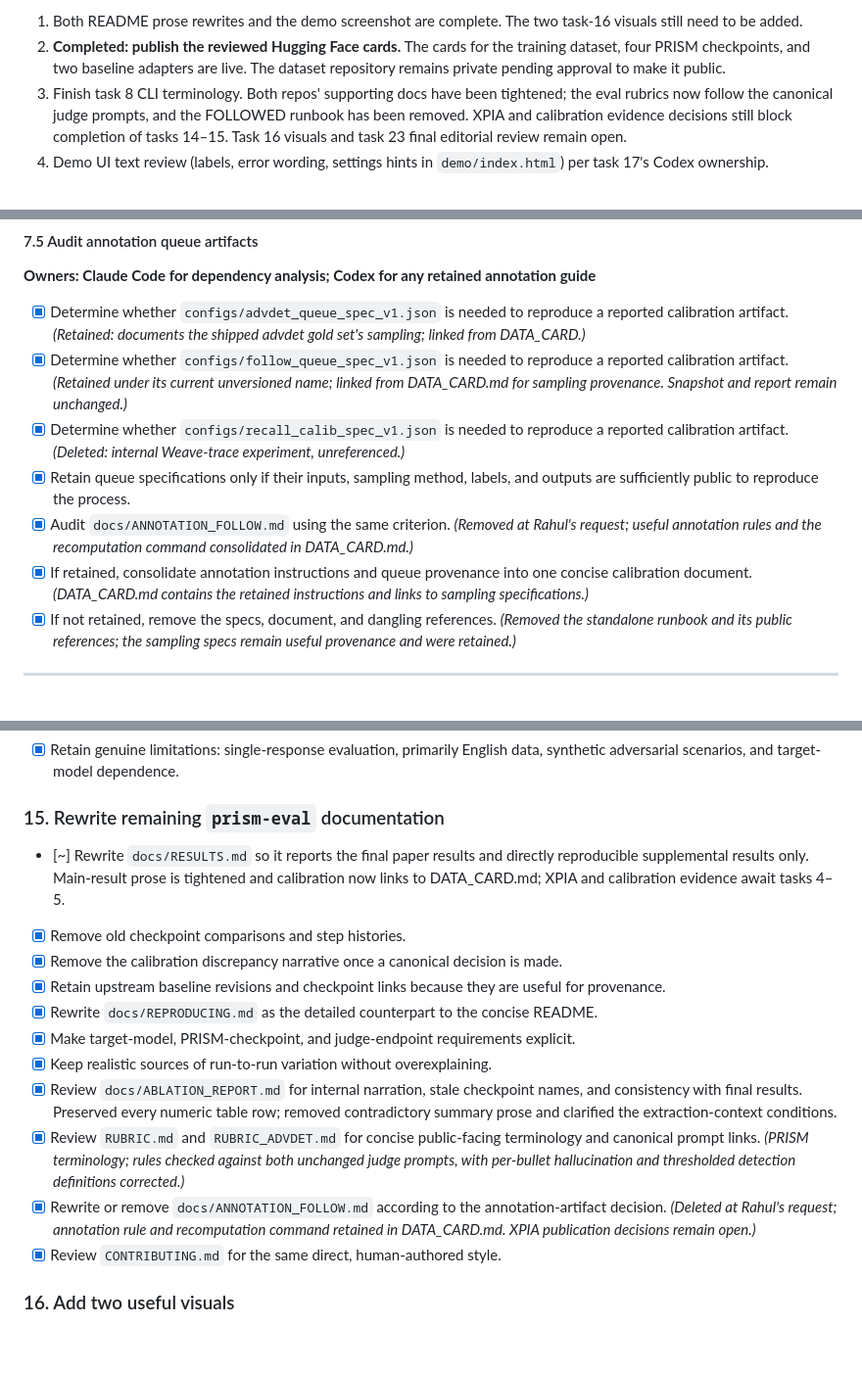
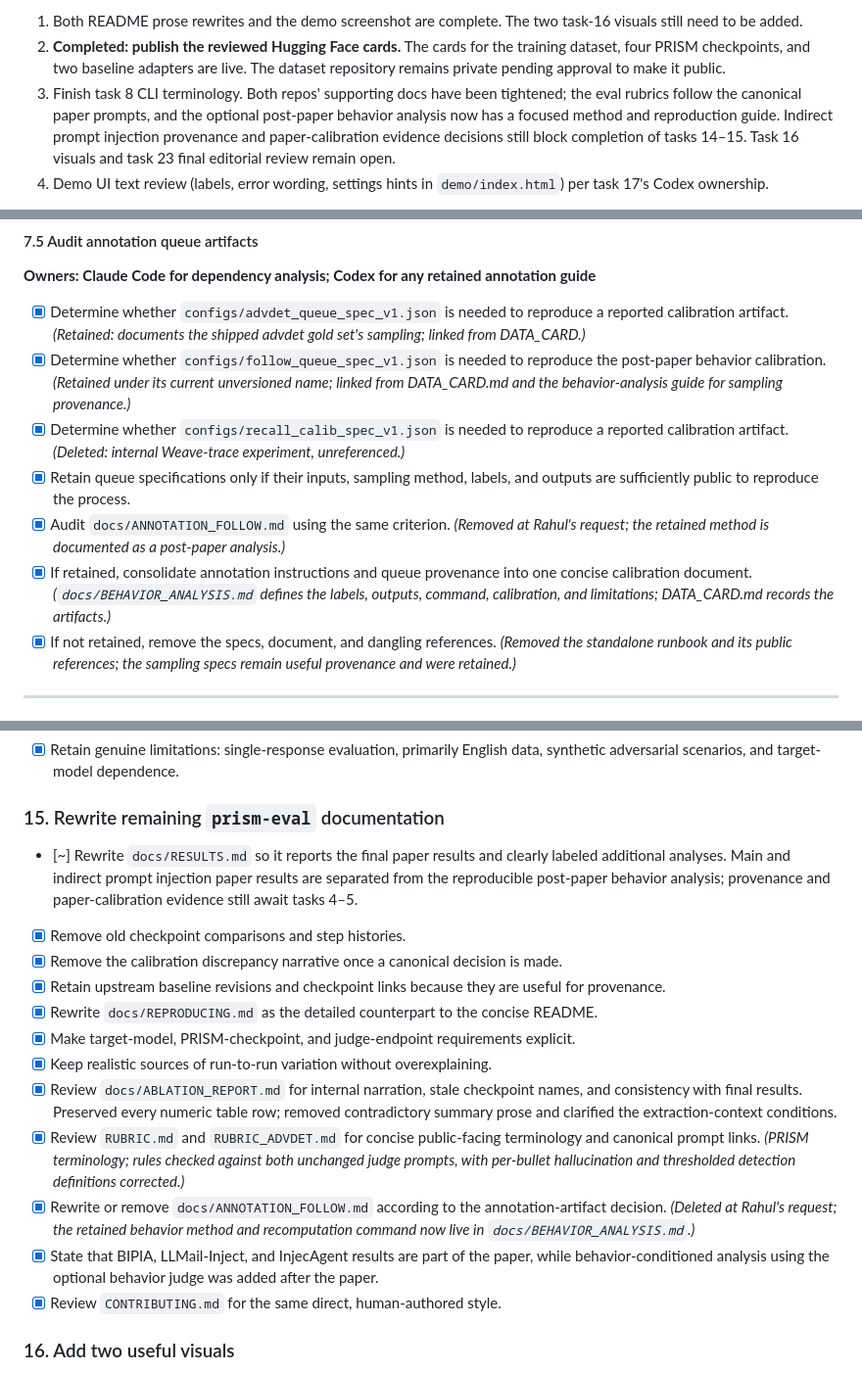
Before and after one commit to Offensive-AI-Lab/prism, a Markdown page: TODO.md, 3 parts joined by grey strips. Shown at 98% size. Drawn GitHub-style; blank space fills up the shorter version.

Commit message:
Update behavior-analysis release TODO

```diff
--- a/TODO.md
+++ b/TODO.md
@@ -70,10 +70,11 @@ Pending writing (Codex), in suggested order:
    training dataset, four PRISM checkpoints, and two baseline adapters are live.
    The dataset repository remains private pending approval to make it public.
 3. Finish task 8 CLI terminology. Both repos' supporting docs have been tightened;
-   the eval rubrics now follow the canonical judge prompts, and the FOLLOWED
-   runbook has been removed. XPIA and calibration evidence decisions still block
-   completion of tasks 14–15. Task 16 visuals and task 23 final editorial review
-   remain open.
+   the eval rubrics follow the canonical paper prompts, and the optional
+   post-paper behavior analysis now has a focused method and reproduction guide.
+   Indirect prompt injection provenance and paper-calibration evidence decisions
+   still block completion of tasks 14–15. Task 16 visuals and task 23 final
+   editorial review remain open.
 4. Demo UI text review (labels, error wording, settings hints in
    `demo/index.html`) per task 17's Codex ownership.
 
@@ -344,11 +345,11 @@ squash approval for both repositories.
 **Owners: Claude Code for dependency analysis; Codex for any retained annotation guide**
 
 - [x] Determine whether `configs/advdet_queue_spec_v1.json` is needed to reproduce a reported calibration artifact. *(Retained: documents the shipped advdet gold set's sampling; linked from DATA_CARD.)*
-- [x] Determine whether `configs/follow_queue_spec_v1.json` is needed to reproduce a reported calibration artifact. *(Retained under its current unversioned name; linked from DATA_CARD.md for sampling provenance. Snapshot and report remain unchanged.)*
+- [x] Determine whether `configs/follow_queue_spec_v1.json` is needed to reproduce the post-paper behavior calibration. *(Retained under its current unversioned name; linked from DATA_CARD.md and the behavior-analysis guide for sampling provenance.)*
 - [x] Determine whether `configs/recall_calib_spec_v1.json` is needed to reproduce a reported calibration artifact. *(Deleted: internal Weave-trace experiment, unreferenced.)*
 - [x] Retain queue specifications only if their inputs, sampling method, labels, and outputs are sufficiently public to reproduce the process.
-- [x] Audit `docs/ANNOTATION_FOLLOW.md` using the same criterion. *(Removed at Rahul's request; useful annotation rules and the recomputation command consolidated in DATA_CARD.md.)*
-- [x] If retained, consolidate annotation instructions and queue provenance into one concise calibration document. *(DATA_CARD.md contains the retained instructions and links to sampling specifications.)*
+- [x] Audit `docs/ANNOTATION_FOLLOW.md` using the same criterion. *(Removed at Rahul's request; the retained method is documented as a post-paper analysis.)*
+- [x] If retained, consolidate annotation instructions and queue provenance into one concise calibration document. *(`docs/BEHAVIOR_ANALYSIS.md` defines the labels, outputs, command, calibration, and limitations; DATA_CARD.md records the artifacts.)*
 - [x] If not retained, remove the specs, document, and dangling references. *(Removed the standalone runbook and its public references; the sampling specs remain useful provenance and were retained.)*
 
 ---
@@ -485,7 +486,7 @@ Tasks:
 
 ### 15. Rewrite remaining `prism-eval` documentation
 
-- [~] Rewrite `docs/RESULTS.md` so it reports the final paper results and directly reproducible supplemental results only. Main-result prose is tightened and calibration now links to DATA_CARD.md; XPIA and calibration evidence await tasks 4–5.
+- [~] Rewrite `docs/RESULTS.md` so it reports the final paper results and clearly labeled additional analyses. Main and indirect prompt injection paper results are separated from the reproducible post-paper behavior analysis; provenance and paper-calibration evidence still await tasks 4–5.
 - [x] Remove old checkpoint comparisons and step histories.
 - [x] Remove the calibration discrepancy narrative once a canonical decision is made.
 - [x] Retain upstream baseline revisions and checkpoint links because they are useful for provenance.
@@ -494,7 +495,8 @@ Tasks:
 - [x] Keep realistic sources of run-to-run variation without overexplaining.
 - [x] Review `docs/ABLATION_REPORT.md` for internal narration, stale checkpoint names, and consistency with final results. Preserved every numeric table row; removed contradictory summary prose and clarified the extraction-context conditions.
 - [x] Review `RUBRIC.md` and `RUBRIC_ADVDET.md` for concise public-facing terminology and canonical prompt links. *(PRISM terminology; rules checked against both unchanged judge prompts, with per-bullet hallucination and thresholded detection definitions corrected.)*
-- [x] Rewrite or remove `docs/ANNOTATION_FOLLOW.md` according to the annotation-artifact decision. *(Deleted at Rahul's request; annotation rule and recomputation command retained in DATA_CARD.md. XPIA publication decisions remain open.)*
+- [x] Rewrite or remove `docs/ANNOTATION_FOLLOW.md` according to the annotation-artifact decision. *(Deleted at Rahul's request; the retained behavior method and recomputation command now live in `docs/BEHAVIOR_ANALYSIS.md`.)*
+- [x] State that BIPIA, LLMail-Inject, and InjecAgent results are part of the paper, while behavior-conditioned analysis using the optional behavior judge was added after the paper.
 - [x] Review `CONTRIBUTING.md` for the same direct, human-authored style.
 
 ### 16. Add two useful visuals
```
Also changed, not shown: other parts of TODO.md (+1 -1 lines).
